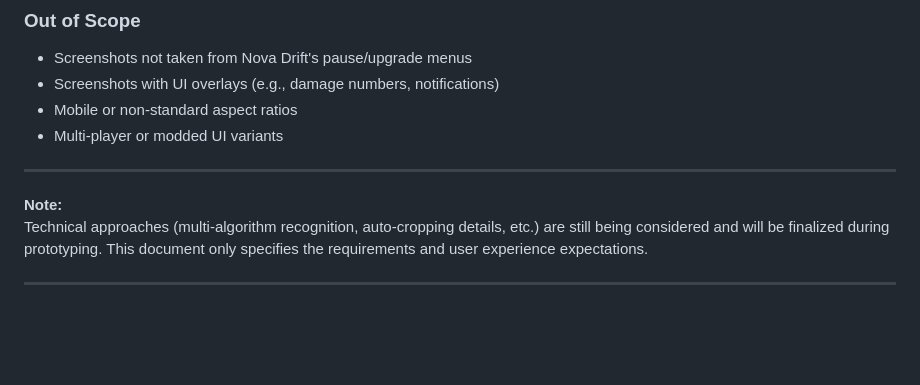
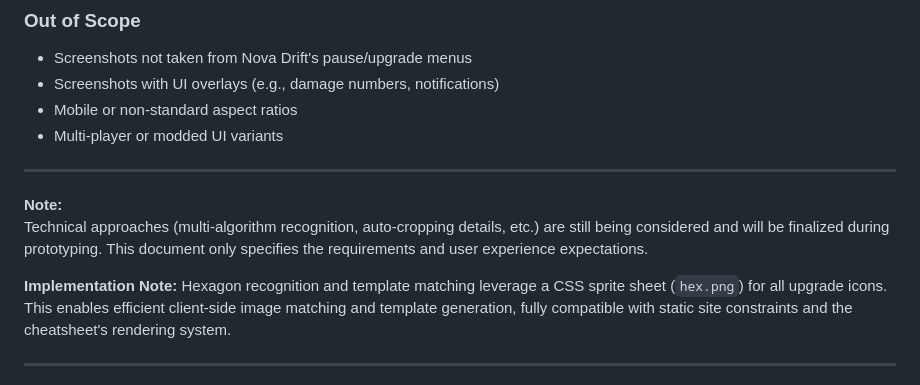
Before and after one commit to Gent8/nova-drift-cheatsheet, a Markdown page: docs/currentPlan/product-requirements-document.md, the part around the change. Drawn GitHub-style; blank space fills up the shorter version.

Commit message:
add product requirements document for Screenshot Build Import Assistant feature

```diff
--- a/docs/currentPlan/product-requirements-product.md
+++ b/docs/currentPlan/product-requirements-document.md
@@ -161,6 +161,9 @@ Create a "Build Import Assistant" that lets users upload a screenshot of a Nova
 **Note:**
 Technical approaches (multi-algorithm recognition, auto-cropping details, etc.) are still being considered and will be finalized during prototyping. This document only specifies the requirements and user experience expectations.
 
+**Implementation Note:**
+Hexagon recognition and template matching leverage a CSS sprite sheet (`hex.png`) for all upgrade icons. This enables efficient client-side image matching and template generation, fully compatible with static site constraints and the cheatsheet's rendering system.
+
 ---
 
 **Feedback Usage:**
```
